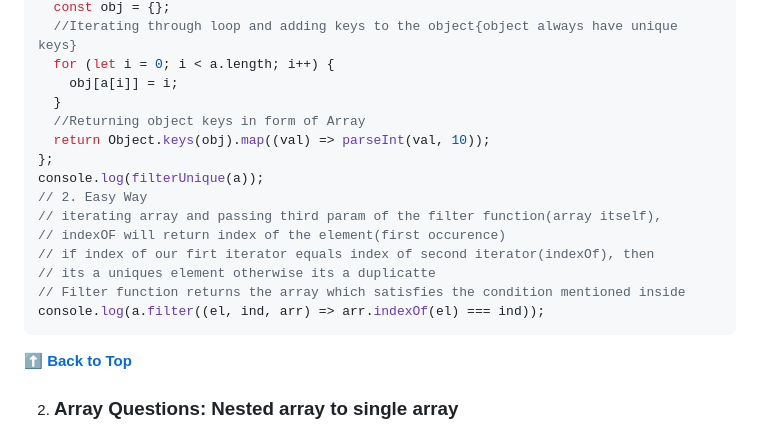
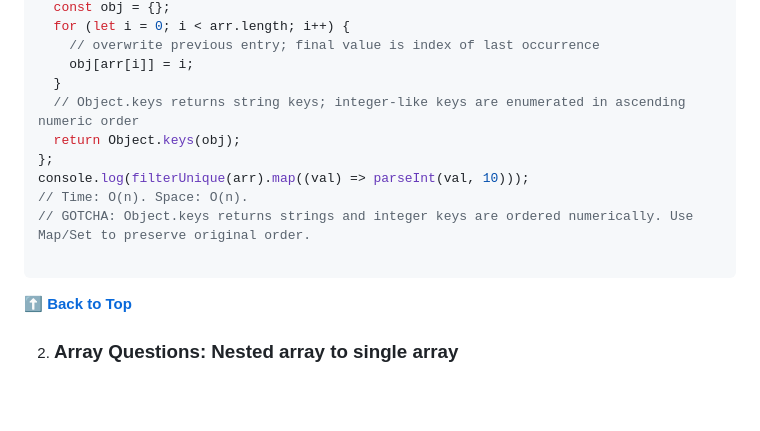
Before and after one commit to grovernitin48/tmpGot, a Markdown page: README.md, the part around the change printed below. Drawn GitHub-style; blank space fills up the shorter version.

Commit message:
Update README.md
unique elements updated code with comments

````diff
--- a/README.md
+++ b/README.md
@@ -98,19 +169,15 @@ const filterUnique = (a) => {
   const obj = {};
-  //Iterating through loop and adding keys to the object{object always have unique keys}
-  for (let i = 0; i < a.length; i++) {
-    obj[a[i]] = i;
-  }
-  //Returning object keys in form of Array
-  return Object.keys(obj).map((val) => parseInt(val, 10));
-};
-console.log(filterUnique(a));
-// 2. Easy Way
-// iterating array and passing third param of the filter function(array itself),
-// indexOF will return index of the element(first occurence)
-// if index of our firt iterator equals index of second iterator(indexOf), then
-// its a uniques element otherwise its a duplicatte
-// Filter function returns the array which satisfies the condition mentioned inside
-console.log(a.filter((el, ind, arr) => arr.indexOf(el) === ind));
+  for (let i = 0; i < arr.length; i++) {
+    // overwrite previous entry; final value is index of last occurrence
+    obj[arr[i]] = i;
+  }
+  // Object.keys returns string keys; integer-like keys are enumerated in ascending numeric order
+  return Object.keys(obj);
+};
+console.log(filterUnique(arr).map((val) => parseInt(val, 10)));
+// Time: O(n). Space: O(n).
+// GOTCHA: Object.keys returns strings and integer keys are ordered numerically. Use Map/Set to preserve original order.
+
 ```
 
 **[⬆ Back to Top](#table-of-contents)**
````
Also changed, not shown: other parts of README.md (+87 -16 lines).
